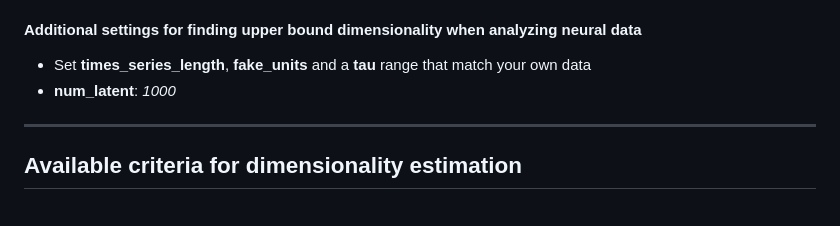
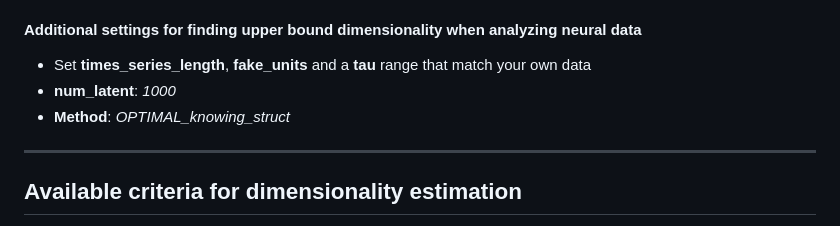
Before and after one commit to francescovaccari/Dimensionality-estimation-upper-bound, a Markdown page: README.md, the part around the change. GitHub-like rendering.

```diff
--- a/README.md
+++ b/README.md
@@ -108,6 +108,7 @@ Synthetic datasets (i.e. data matrices) of size **\[T, M\]** are generated, wher
 
   -   Set **times_series_length**, **fake_units** and a **tau** range that match your own data
   -   **num_latent**: *1000*
+  -   **Method**: *OPTIMAL_knowing_struct*
 
 ------------------------------------------------------------------------
 
```
